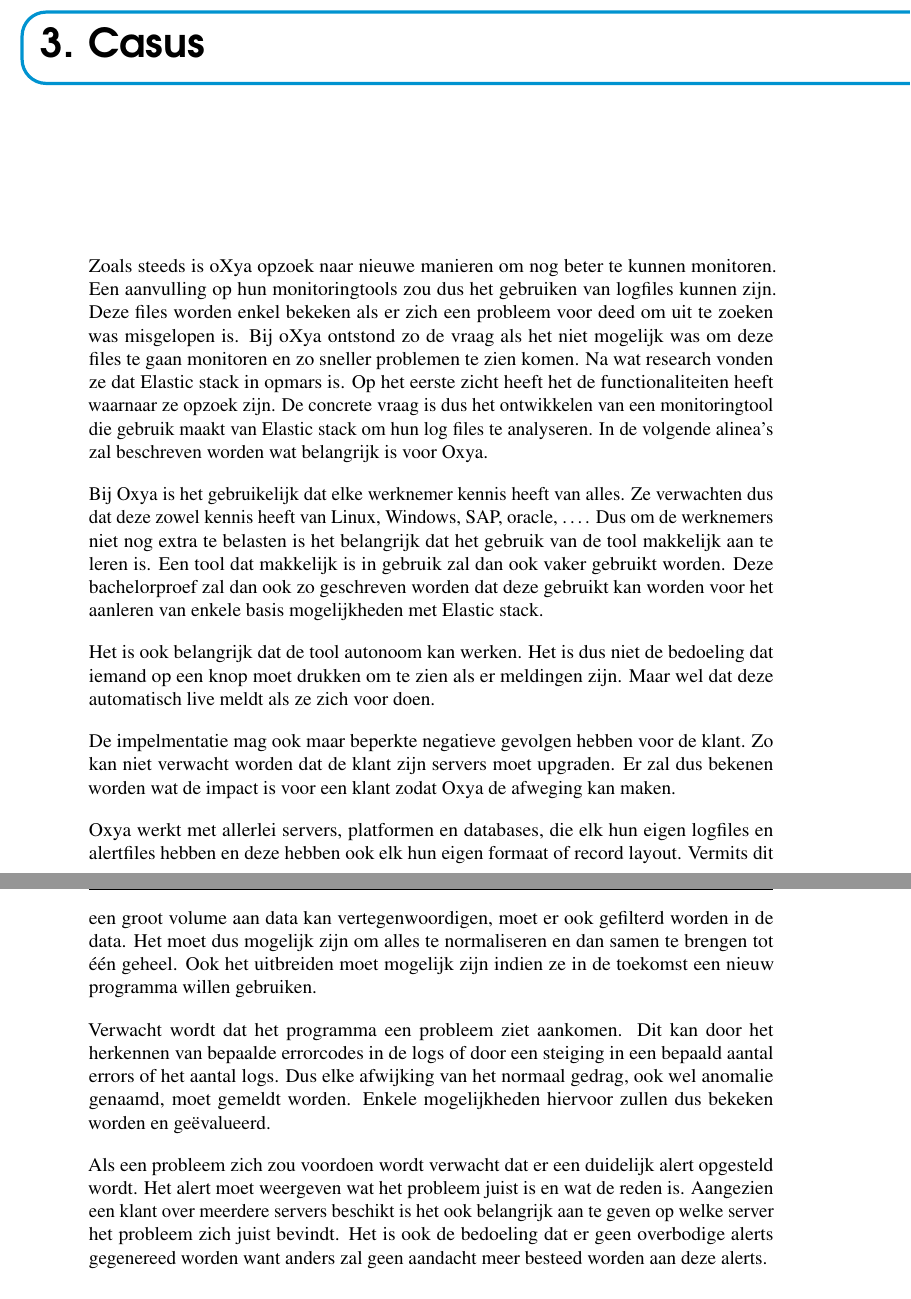
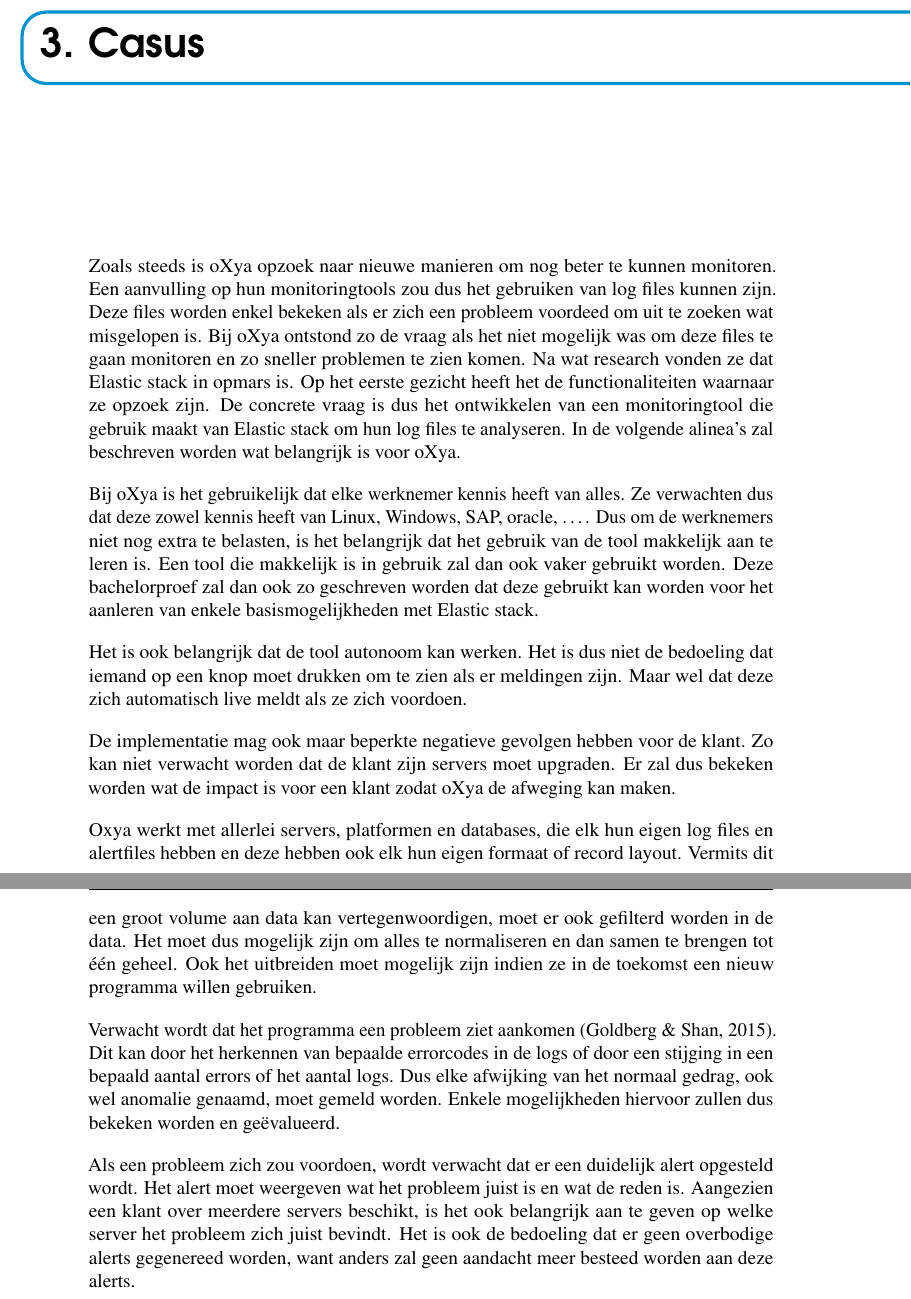
Before and after one commit to bvervael/Bachelorproef, a LaTeX thesis (main.tex, which reads casus.tex): two parts of pages 19 and 20 of 55, joined at a grey line, cut so that both start at the same text. Compiled offline with pdfLaTeX.

Commit message:
Update casus.tex

```diff
--- a/casus.tex
+++ b/casus.tex
@@ -4,20 +4,20 @@
 
 \chapter{Casus}
 \label{ch:casus}
-Zoals steeds is oXya opzoek naar nieuwe manieren om nog beter te kunnen monitoren. Een aanvulling op hun monitoringtools zou dus het gebruiken van logfiles kunnen zijn. Deze files worden enkel bekeken als er zich een probleem voor deed om uit te zoeken was misgelopen is.
+Zoals steeds is oXya opzoek naar nieuwe manieren om nog beter te kunnen monitoren. Een aanvulling op hun monitoringtools zou dus het gebruiken van log files kunnen zijn. Deze files worden enkel bekeken als er zich een probleem voordeed om uit te zoeken wat misgelopen is.
 Bij oXya ontstond zo de vraag als het niet mogelijk was om deze files te gaan monitoren en zo sneller problemen te zien komen.
-Na wat research vonden ze dat Elastic stack in opmars is. Op het eerste zicht heeft het de functionaliteiten heeft waarnaar ze opzoek zijn. De concrete vraag is dus het ontwikkelen van een monitoringtool die gebruik maakt van Elastic stack om hun log files te analyseren.
-In de volgende alinea's zal beschreven worden wat belangrijk is voor Oxya.
+Na wat research vonden ze dat Elastic stack in opmars is. Op het eerste gezicht heeft het de functionaliteiten waarnaar ze opzoek zijn. De concrete vraag is dus het ontwikkelen van een monitoringtool die gebruik maakt van Elastic stack om hun log files te analyseren.
+In de volgende alinea's zal beschreven worden wat belangrijk is voor oXya.
 
-Bij Oxya is het gebruikelijk dat elke werknemer kennis heeft van alles. Ze verwachten dus dat deze zowel kennis heeft van Linux, Windows, SAP, oracle, \dots. Dus om de werknemers niet nog extra te belasten is het belangrijk dat het gebruik van de tool makkelijk aan te leren is.
-Een tool dat makkelijk is in gebruik zal dan ook vaker gebruikt worden. Deze bachelorproef zal dan ook zo geschreven worden dat deze gebruikt kan worden voor het aanleren van enkele basis mogelijkheden met Elastic stack.
+Bij oXya is het gebruikelijk dat elke werknemer kennis heeft van alles. Ze verwachten dus dat deze zowel kennis heeft van Linux, Windows, SAP, oracle, \dots. Dus om de werknemers niet nog extra te belasten, is het belangrijk dat het gebruik van de tool makkelijk aan te leren is.
+Een tool die makkelijk is in gebruik zal dan ook vaker gebruikt worden. Deze bachelorproef zal dan ook zo geschreven worden dat deze gebruikt kan worden voor het aanleren van enkele basismogelijkheden met Elastic stack.
 
-Het is ook belangrijk dat de tool autonoom kan werken. Het is dus niet de bedoeling dat iemand op een knop moet drukken om te zien als er meldingen zijn. Maar wel dat deze automatisch live meldt als ze zich voor doen.
+Het is ook belangrijk dat de tool autonoom kan werken. Het is dus niet de bedoeling dat iemand op een knop moet drukken om te zien als er meldingen zijn. Maar wel dat deze zich automatisch live meldt als ze zich voordoen.
 
-De impelmentatie mag ook maar beperkte negatieve gevolgen hebben voor de klant. Zo kan niet verwacht worden dat de klant zijn servers moet upgraden. Er zal dus bekenen worden wat de impact is voor een klant zodat Oxya de afweging kan maken.
+De implementatie mag ook maar beperkte negatieve gevolgen hebben voor de klant. Zo kan niet verwacht worden dat de klant zijn servers moet upgraden. Er zal dus bekeken worden wat de impact is voor een klant zodat oXya de afweging kan maken.
 
-Oxya werkt met allerlei servers, platformen en databases, die elk hun eigen logfiles en alertfiles hebben en deze hebben ook elk hun eigen formaat of record layout. Vermits dit een groot volume aan data kan vertegenwoordigen, moet er ook gefilterd worden in de data. Het moet dus mogelijk zijn om alles te normaliseren en dan samen te brengen tot één geheel. Ook het uitbreiden moet mogelijk zijn indien ze in de toekomst een nieuw programma willen gebruiken.
+Oxya werkt met allerlei servers, platformen en databases, die elk hun eigen log files en alertfiles hebben en deze hebben ook elk hun eigen formaat of record layout. Vermits dit een groot volume aan data kan vertegenwoordigen, moet er ook gefilterd worden in de data. Het moet dus mogelijk zijn om alles te normaliseren en dan samen te brengen tot één geheel. Ook het uitbreiden moet mogelijk zijn indien ze in de toekomst een nieuw programma willen gebruiken.
 
-Verwacht wordt dat het programma een probleem ziet aankomen. Dit kan door het herkennen van bepaalde errorcodes in de logs of door een steiging in een bepaald aantal errors of het aantal logs. Dus elke afwijking van het normaal gedrag, ook wel anomalie genaamd, moet gemeldt worden. Enkele mogelijkheden hiervoor zullen dus bekeken worden en geëvalueerd.
+Verwacht wordt dat het programma een probleem ziet aankomen \autocite{anomalydetection}. Dit kan door het herkennen van bepaalde errorcodes in de logs of door een stijging in een bepaald aantal errors of het aantal logs. Dus elke afwijking van het normaal gedrag, ook wel anomalie genaamd, moet gemeld worden. Enkele mogelijkheden hiervoor zullen dus bekeken worden en geëvalueerd.
 
-Als een probleem zich zou voordoen wordt verwacht dat er een duidelijk alert opgesteld wordt. Het alert moet weergeven wat het probleem juist is en wat de reden is. Aangezien een klant over meerdere servers beschikt is het ook belangrijk aan te geven op welke server het probleem zich juist bevindt. Het is ook de bedoeling dat er geen overbodige alerts gegenereed worden want anders zal geen aandacht meer besteed worden aan deze alerts.
+Als een probleem zich zou voordoen, wordt verwacht dat er een duidelijk alert opgesteld wordt. Het alert moet weergeven wat het probleem juist is en wat de reden is. Aangezien een klant over meerdere servers beschikt, is het ook belangrijk aan te geven op welke server het probleem zich juist bevindt. Het is ook de bedoeling dat er geen overbodige alerts gegenereed worden, want anders zal geen aandacht meer besteed worden aan deze alerts.
```
